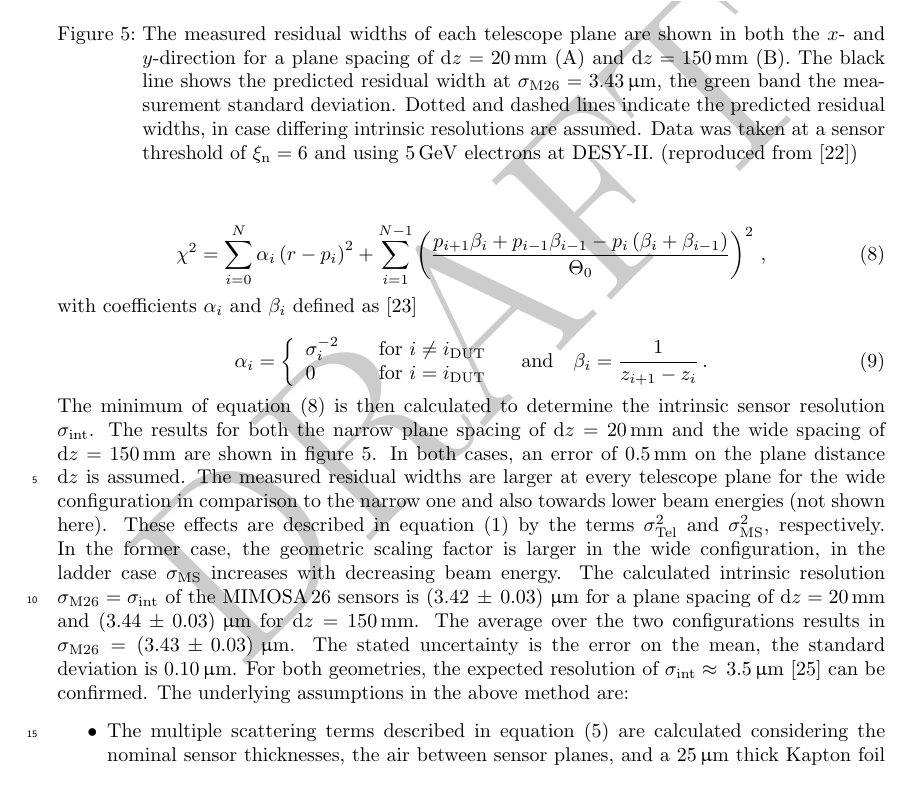
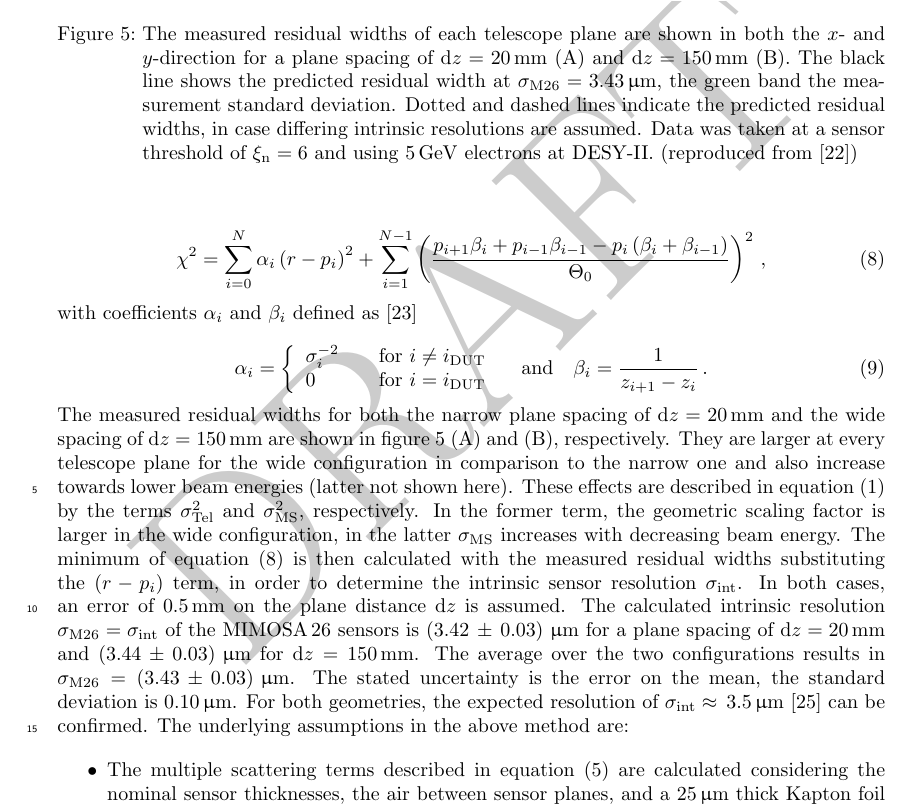
Before and after one commit to beam-telescopes/StatusTelescope2015-Paper, a LaTeX paper (main.tex, which reads content/track_resolution.tex): part of page 10 of 15, cut so that both start at the same text. Compiled offline with pdfLaTeX.

Commit message:
Final polish

```diff
--- a/content/track_resolution.tex
+++ b/content/track_resolution.tex
@@ -199,12 +199,12 @@ with coefficients $\alpha_i$ and $\beta_i$ defined as~\cite{ref:eudetmemo_2007_0
 \end{equation}
 
 \noindent
-The minimum of equation~(\ref{eq:globalchi2}) is then calculated to determine the intrinsic sensor resolution $\sigmai$.
-The results for both the narrow plane spacing of $\dz = 20\,\milli\meter$ and the wide spacing of $\dz = 150\,\milli\meter$ are shown in figure~\ref{fig:smiley}.
+The measured residual widths for both the narrow plane spacing of $\dz = 20\,\milli\meter$ and the wide spacing of $\dz = 150\,\milli\meter$ are shown in figure~\ref{fig:smiley} (A) and (B), respectively.
+They are larger at every telescope plane for the wide configuration in comparison to the narrow one and also increase towards lower beam energies (latter not shown here).
+These effects are described in equation~(\ref{eq:telescoperesolutionequation}) by the terms $\sigma_{\textrm{Tel}}^2$ and $\sigma_{\textrm{MS}}^2$, respectively.
+In the former term, the geometric scaling factor is larger in the wide configuration, in the latter $\sigma_{\textrm{MS}}$ increases with decreasing beam energy.
+The minimum of equation~(\ref{eq:globalchi2}) is then calculated with the measured residual widths substituting the $(r-p_i)$ term, in order to determine the intrinsic sensor resolution $\sigmai$.
 In both cases, an error of $0.5\,\milli\meter$ on the plane distance $\textrm{d}z$ is assumed.
-The measured residual widths are larger at every telescope plane for the wide configuration in comparison to the narrow one and also towards lower beam energies (not shown here).
-These effects are described in equation~(\ref{eq:telescoperesolutionequation}) by the terms $\sigma_{\textrm{Tel}}^2$ and $\sigma_{\textrm{MS}}^2$, respectively.
-In the former case, the geometric scaling factor is larger in the wide configuration, in the ladder case $\sigma_{\textrm{MS}}$ increases with decreasing beam energy.
 The calculated intrinsic resolution $\sigma_{\textrm{M26}} = \sigmai$ of the $\Mimosa$ sensors is \allowbreak$\left( 3.42\,\pm\, \allowbreak 0.03 \right)\,\micro\meter$
  for a plane spacing of $\textrm{d}z =  20\,\milli\meter$ and $\left( 3.44\,\pm\, \allowbreak 0.03 \right)\,\micro\meter$ for $\textrm{d}z = 150\,\milli\meter$.
 The average over the two configurations results in $\sigma_{\textrm{M26}} = \left( 3.43\,\pm\, \allowbreak 0.03 \right)\,\micro\meter$.
```
Also changed, not shown: content/track_resolution.tex (2 more changed lines).
